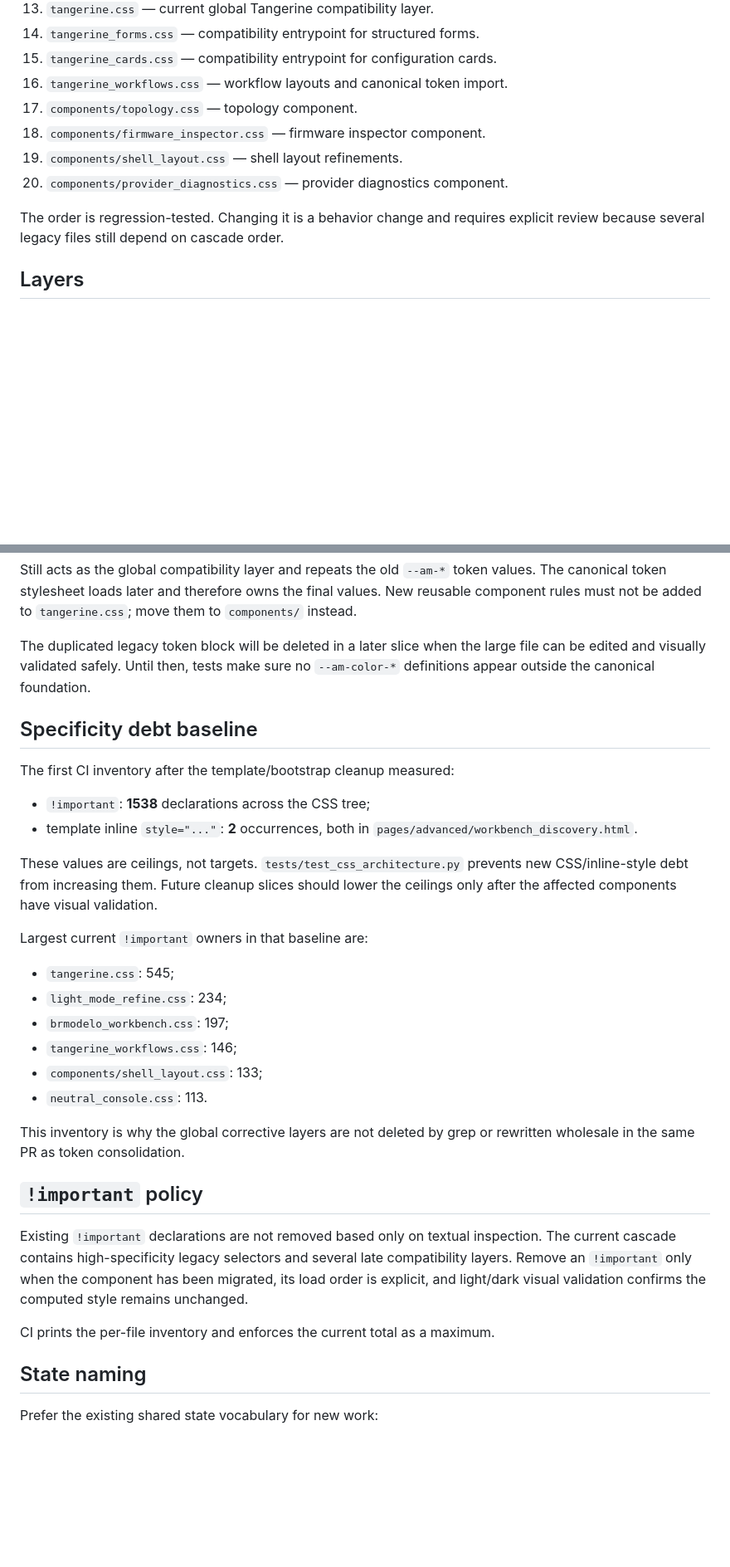
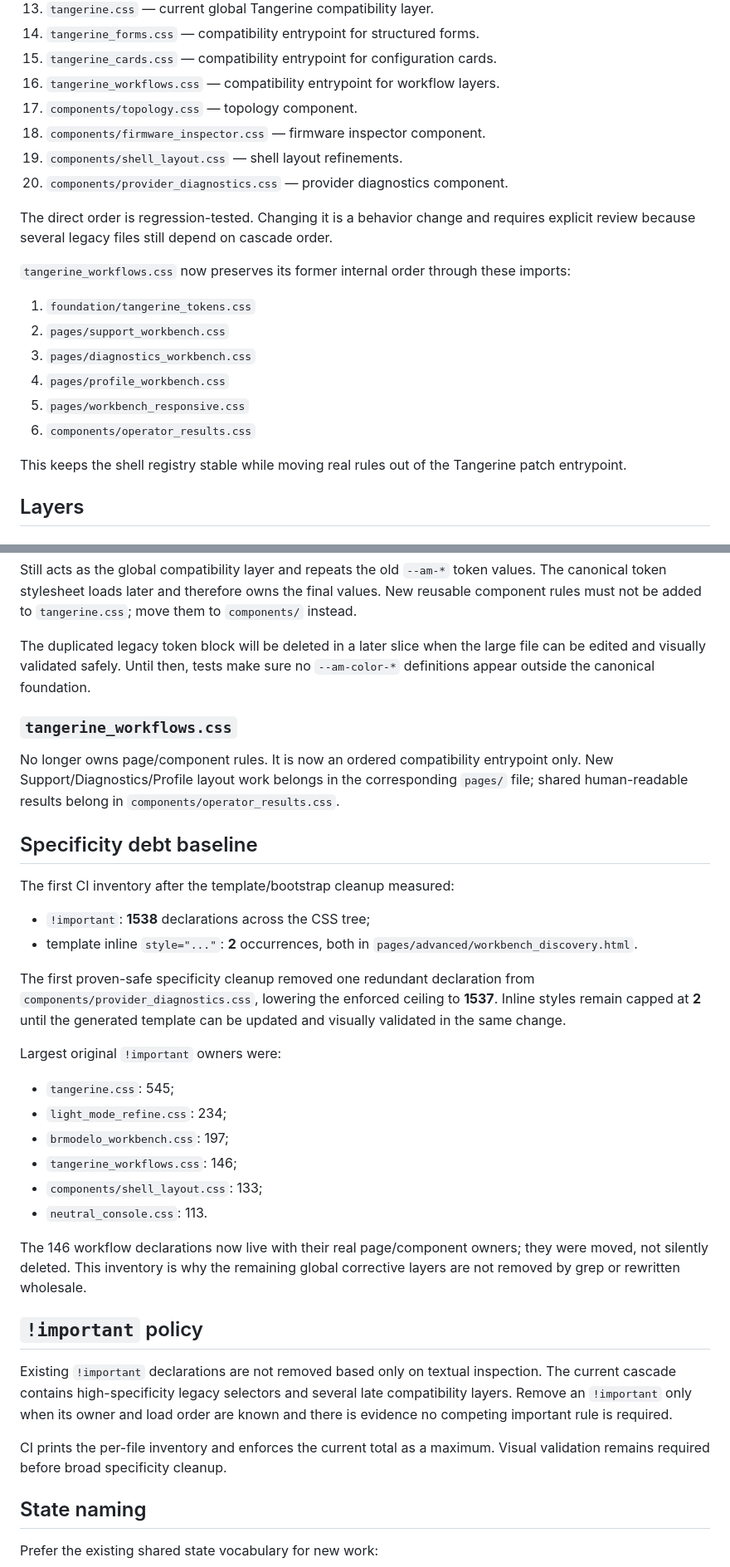
Before and after one commit to zxlawdx/acess_manager, a Markdown page: docs/frontend-css-architecture.md, 2 parts joined by grey strips. Shown at 83% size. Rendered like a GitHub page; blank space fills up the shorter version.

Commit message:
docs(styles): document workflow layer extraction

```diff
--- a/docs/frontend-css-architecture.md
+++ b/docs/frontend-css-architecture.md
@@ -27,14 +27,28 @@ Current order:
 13. `tangerine.css` — current global Tangerine compatibility layer.
 14. `tangerine_forms.css` — compatibility entrypoint for structured forms.
 15. `tangerine_cards.css` — compatibility entrypoint for configuration cards.
-16. `tangerine_workflows.css` — workflow layouts and canonical token import.
+16. `tangerine_workflows.css` — compatibility entrypoint for workflow layers.
 17. `components/topology.css` — topology component.
 18. `components/firmware_inspector.css` — firmware inspector component.
 19. `components/shell_layout.css` — shell layout refinements.
 20. `components/provider_diagnostics.css` — provider diagnostics component.
 
-The order is regression-tested. Changing it is a behavior change and requires
-explicit review because several legacy files still depend on cascade order.
+The direct order is regression-tested. Changing it is a behavior change and
+requires explicit review because several legacy files still depend on cascade
+order.
+
+`tangerine_workflows.css` now preserves its former internal order through these
+imports:
+
+1. `foundation/tangerine_tokens.css`
+2. `pages/support_workbench.css`
+3. `pages/diagnostics_workbench.css`
+4. `pages/profile_workbench.css`
+5. `pages/workbench_responsive.css`
+6. `components/operator_results.css`
+
+This keeps the shell registry stable while moving real rules out of the
+Tangerine patch entrypoint.
 
 ## Layers
 
@@ -108,6 +131,13 @@ The duplicated legacy token block will be deleted in a later slice when the
 large file can be edited and visually validated safely. Until then, tests make
 sure no `--am-color-*` definitions appear outside the canonical foundation.
 
+### `tangerine_workflows.css`
+
+No longer owns page/component rules. It is now an ordered compatibility
+entrypoint only. New Support/Diagnostics/Profile layout work belongs in the
+corresponding `pages/` file; shared human-readable results belong in
+`components/operator_results.css`.
+
 ## Specificity debt baseline
 
 The first CI inventory after the template/bootstrap cleanup measured:
@@ -116,11 +146,12 @@ The first CI inventory after the template/bootstrap cleanup measured:
 - template inline `style="..."`: **2** occurrences, both in
   `pages/advanced/workbench_discovery.html`.
 
-These values are ceilings, not targets. `tests/test_css_architecture.py` prevents
-new CSS/inline-style debt from increasing them. Future cleanup slices should
-lower the ceilings only after the affected components have visual validation.
+The first proven-safe specificity cleanup removed one redundant declaration from
+`components/provider_diagnostics.css`, lowering the enforced ceiling to
+**1537**. Inline styles remain capped at **2** until the generated template can
+be updated and visually validated in the same change.
 
-Largest current `!important` owners in that baseline are:
+Largest original `!important` owners were:
 
 - `tangerine.css`: 545;
 - `light_mode_refine.css`: 234;
@@ -129,18 +160,20 @@ Largest current `!important` owners in that baseline are:
 - `components/shell_layout.css`: 133;
 - `neutral_console.css`: 113.
 
-This inventory is why the global corrective layers are not deleted by grep or
-rewritten wholesale in the same PR as token consolidation.
+The 146 workflow declarations now live with their real page/component owners;
+they were moved, not silently deleted. This inventory is why the remaining
+global corrective layers are not removed by grep or rewritten wholesale.
 
 ## `!important` policy
 
 Existing `!important` declarations are not removed based only on textual
 inspection. The current cascade contains high-specificity legacy selectors and
-several late compatibility layers. Remove an `!important` only when the
-component has been migrated, its load order is explicit, and light/dark visual
-validation confirms the computed style remains unchanged.
+several late compatibility layers. Remove an `!important` only when its owner
+and load order are known and there is evidence no competing important rule is
+required.
 
 CI prints the per-file inventory and enforces the current total as a maximum.
+Visual validation remains required before broad specificity cleanup.
 
 ## State naming
 
```
Also changed, not shown: other parts of docs/frontend-css-architecture.md (+13 -4 lines).
